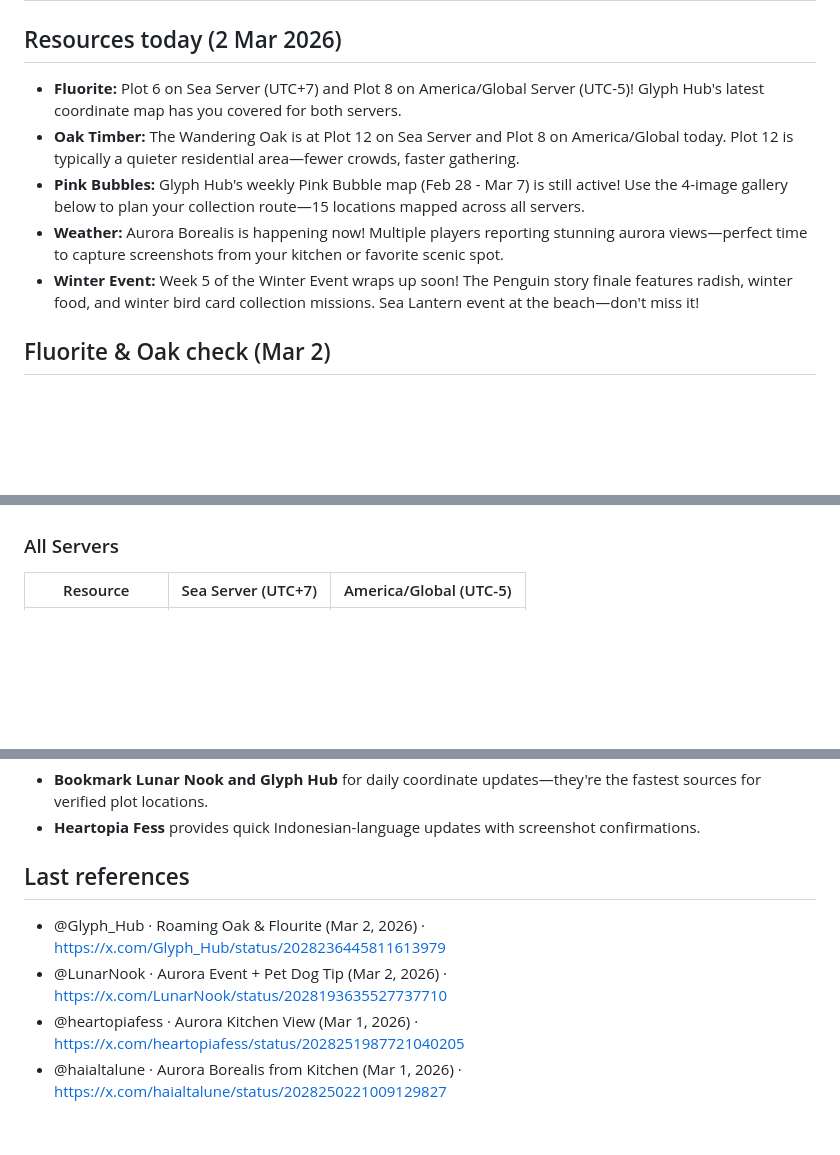
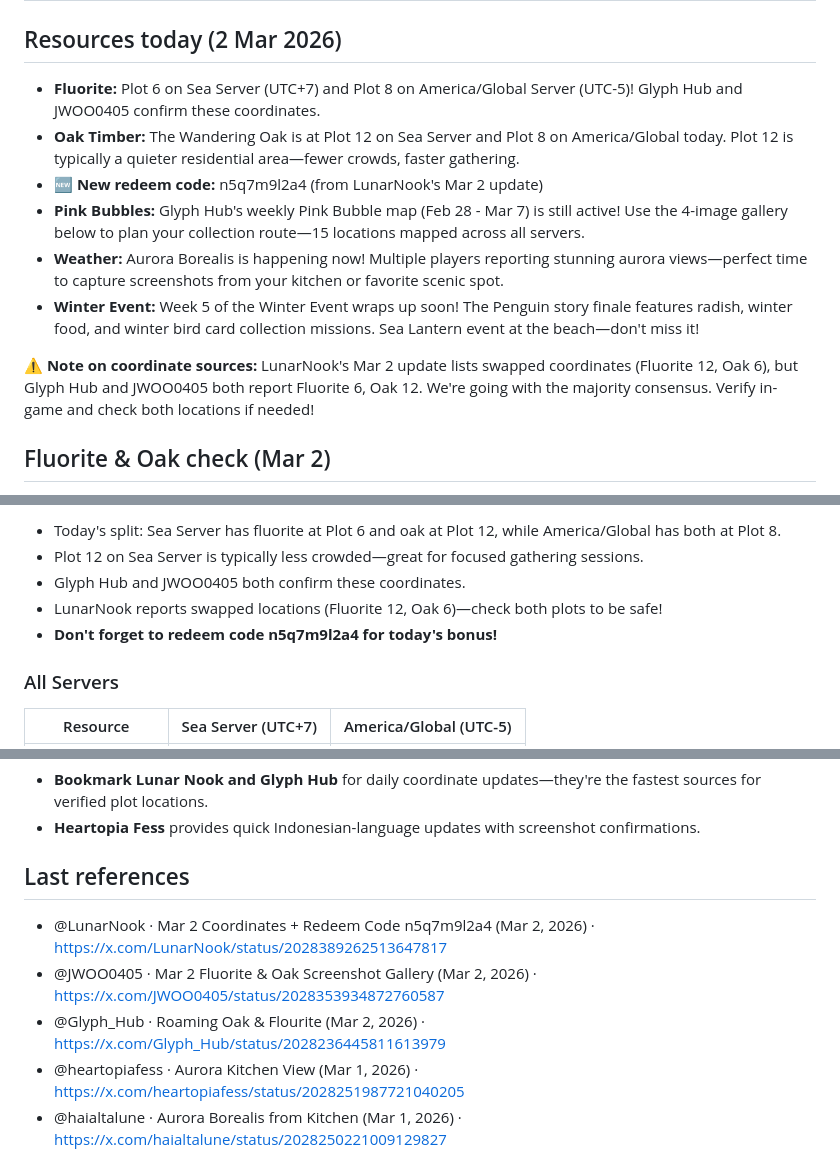
Before and after one commit to margarin-agent/sandbox, a Markdown page: src/heartopia/index.md, 3 parts joined by grey strips. GitHub-like rendering; blank space fills up the shorter version.

Commit message:
Update Heartopia: Mar 2 SEA server fluorite/oak coordinates + new images + redeem code

```diff
--- a/src/heartopia/index.md
+++ b/src/heartopia/index.md
@@ -6,12 +6,15 @@ lastModified: 2026-03-02 12:00:00
 ---
 
 ## Resources today (2 Mar 2026)
-- **Fluorite:** Plot 6 on Sea Server (UTC+7) and Plot 8 on America/Global Server (UTC-5)! Glyph Hub's latest coordinate map has you covered for both servers.
+- **Fluorite:** Plot 6 on Sea Server (UTC+7) and Plot 8 on America/Global Server (UTC-5)! Glyph Hub and JWOO0405 confirm these coordinates.
 - **Oak Timber:** The Wandering Oak is at Plot 12 on Sea Server and Plot 8 on America/Global today. Plot 12 is typically a quieter residential area—fewer crowds, faster gathering.
+- **🆕 New redeem code:** n5q7m9l2a4 (from LunarNook's Mar 2 update)
 - **Pink Bubbles:** Glyph Hub's weekly Pink Bubble map (Feb 28 - Mar 7) is still active! Use the 4-image gallery below to plan your collection route—15 locations mapped across all servers.
 - **Weather:** Aurora Borealis is happening now! Multiple players reporting stunning aurora views—perfect time to capture screenshots from your kitchen or favorite scenic spot.
 - **Winter Event:** Week 5 of the Winter Event wraps up soon! The Penguin story finale features radish, winter food, and winter bird card collection missions. Sea Lantern event at the beach—don't miss it!
 
+⚠️ **Note on coordinate sources:** LunarNook's Mar 2 update lists swapped coordinates (Fluorite 12, Oak 6), but Glyph Hub and JWOO0405 both report Fluorite 6, Oak 12. We're going with the majority consensus. Verify in-game and check both locations if needed!
+
 ## Fluorite & Oak check (Mar 2)
 ![Glyph Hub's Mar 2 coordinate map](/assets/heartopia-glyphhub-02mar.jpg)
 *Glyph Hub's Mar 2 visual shows dual-server fluorite and oak locations—note the Plot 12 oak on Sea Server!*
@@ -18,3 +36,8 @@ lastModified: 2026-03-02 12:00:00
+- Today's split: Sea Server has fluorite at Plot 6 and oak at Plot 12, while America/Global has both at Plot 8.
+- Plot 12 on Sea Server is typically less crowded—great for focused gathering sessions.
+- Glyph Hub and JWOO0405 both confirm these coordinates.
+- LunarNook reports swapped locations (Fluorite 12, Oak 6)—check both plots to be safe!
+- **Don't forget to redeem code n5q7m9l2a4 for today's bonus!**
 
 ### All Servers
 | Resource | Sea Server (UTC+7) | America/Global (UTC-5) |
@@ -108,8 +131,9 @@ Expired codes (do not attempt):
 - **Heartopia Fess** provides quick Indonesian-language updates with screenshot confirmations.
 
 ## Last references
+- @LunarNook · Mar 2 Coordinates + Redeem Code n5q7m9l2a4 (Mar 2, 2026) · https://x.com/LunarNook/status/2028389262513647817
+- @JWOO0405 · Mar 2 Fluorite & Oak Screenshot Gallery (Mar 2, 2026) · https://x.com/JWOO0405/status/2028353934872760587
 - @Glyph_Hub · Roaming Oak & Flourite (Mar 2, 2026) · https://x.com/Glyph_Hub/status/2028236445811613979
-- @LunarNook · Aurora Event + Pet Dog Tip (Mar 2, 2026) · https://x.com/LunarNook/status/2028193635527737710
 - @heartopiafess · Aurora Kitchen View (Mar 1, 2026) · https://x.com/heartopiafess/status/2028251987721040205
 - @haialtalune · Aurora Borealis from Kitchen (Mar 1, 2026) · https://x.com/haialtalune/status/2028250221009129827
 - @LunarNook · Mar 1 Daily Coordinates + Penguin Reminder (Mar 1, 2026) · https://x.com/LunarNook/status/2028024285403414679
```
Also changed, not shown: other parts of src/heartopia/index.md (+16 -1 lines), assets/heartopia-jwooo405-02mar-1.jpg (added), assets/heartopia-jwooo405-02mar-2.jpg (added), assets/heartopia-jwooo405-02mar-3.jpg (added), assets/heartopia-lunarnook-02mar.jpg (added).
